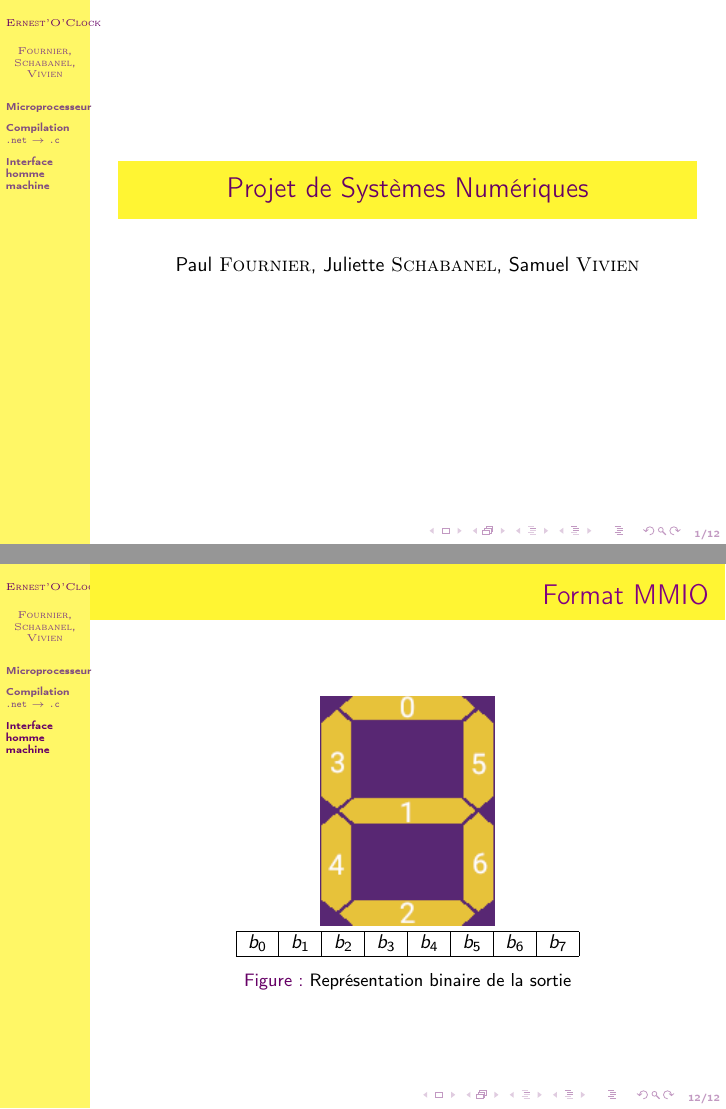
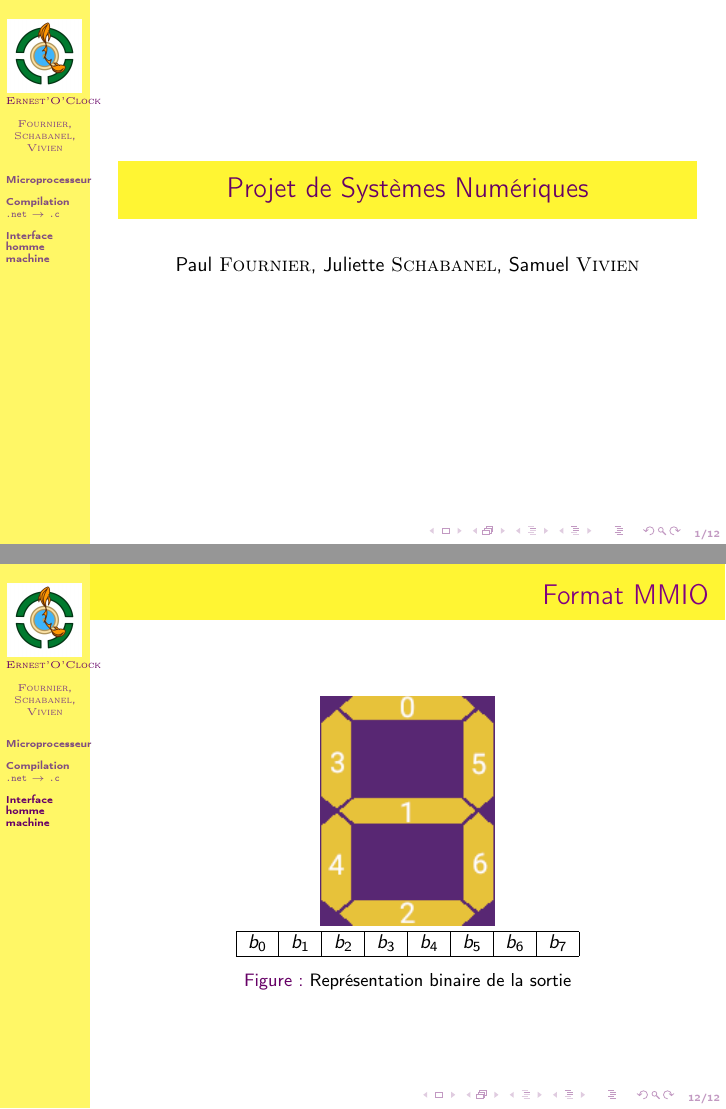
Before and after one commit to samsa1/ErnestOClock, LaTeX slides (Soutenance/soutenance.tex): pages 1 and 12 of 12, joined at a grey line. Compiled offline with pdfLaTeX.

Commit message:
add: logo to slides

```diff
--- a/Soutenance/soutenance.tex
+++ b/Soutenance/soutenance.tex
@@ -45,7 +45,7 @@
 
 \hypersetup{pdfstartview=Fit}
 
-\title[\textsc{Ernest'O'Clock}]{Projet de Systèmes Numériques}
+\title[{\includegraphics[width=1.3cm, height=1.3cm]{../Rapport/logo} \\ \textsc{Ernest'O'Clock}}]{Projet de Systèmes Numériques}
 \date{}
 \author[\textsc{Fournier}, \textsc{Schabanel}, \textsc{Vivien}]{Paul \textsc{Fournier}, Juliette \textsc{Schabanel}, Samuel \textsc{Vivien}}
 
```
